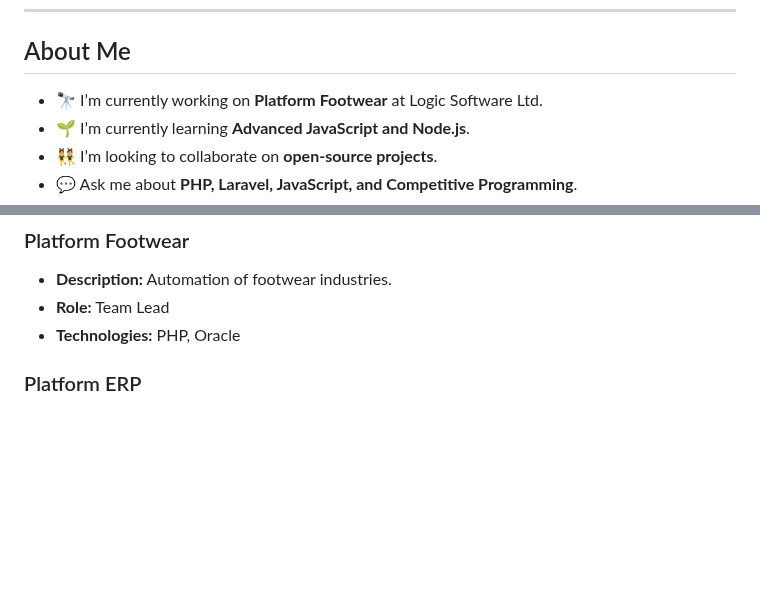
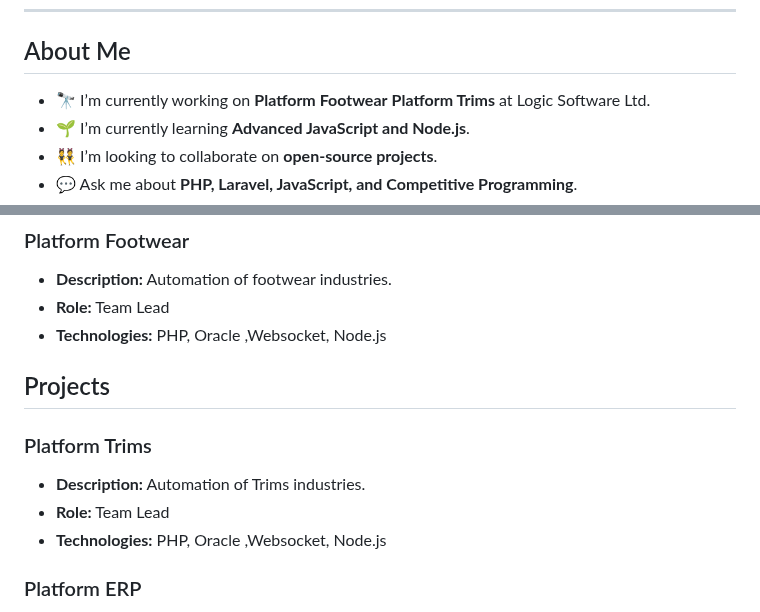
Before and after one commit to Helalbrur/Helalbrur, a Markdown page: README.md, 2 parts joined by grey strips. Drawn GitHub-style; blank space fills up the shorter version.

Commit message:
update project info

```diff
--- a/README.md
+++ b/README.md
@@ -7,7 +7,7 @@
 ---
 
 ## About Me
-- 🔭 I’m currently working on **Platform Footwear** at Logic Software Ltd.
+- 🔭 I’m currently working on **Platform Footwear** **Platform Trims** at Logic Software Ltd.
 - 🌱 I’m currently learning **Advanced JavaScript and Node.js**.
 - 👯 I’m looking to collaborate on **open-source projects**.
 - 💬 Ask me about **PHP, Laravel, JavaScript, and Competitive Programming**.
@@ -60,7 +60,14 @@
 ### Platform Footwear
 - **Description:** Automation of footwear industries.
 - **Role:** Team Lead
-- **Technologies:** PHP, Oracle
+- **Technologies:** PHP, Oracle ,Websocket, Node.js
+
+
+## Projects
+### Platform Trims
+- **Description:** Automation of Trims industries.
+- **Role:** Team Lead
+- **Technologies:** PHP, Oracle ,Websocket, Node.js
 
 ### Platform ERP
 - **Description:** Automation of textile and RMG industries.
```
